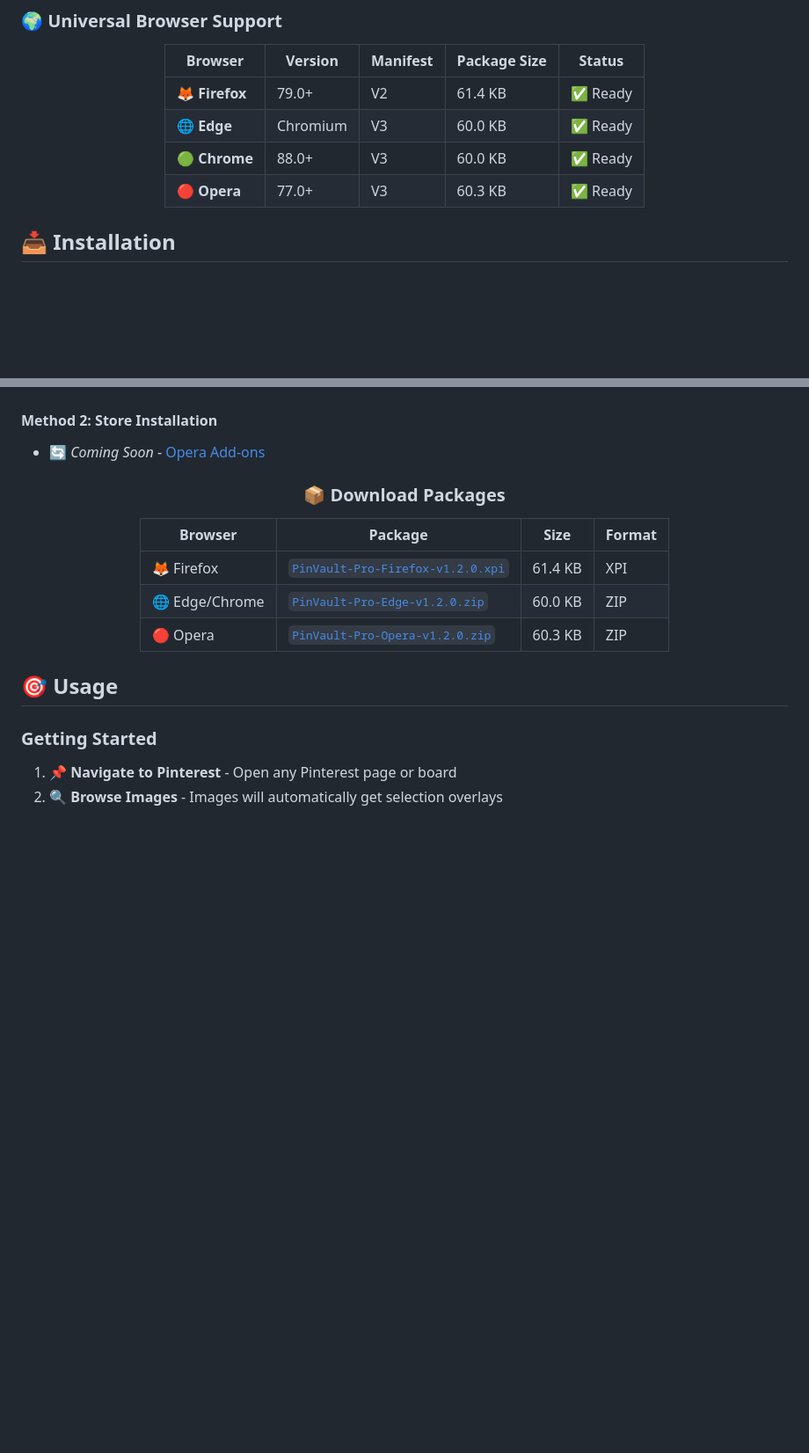
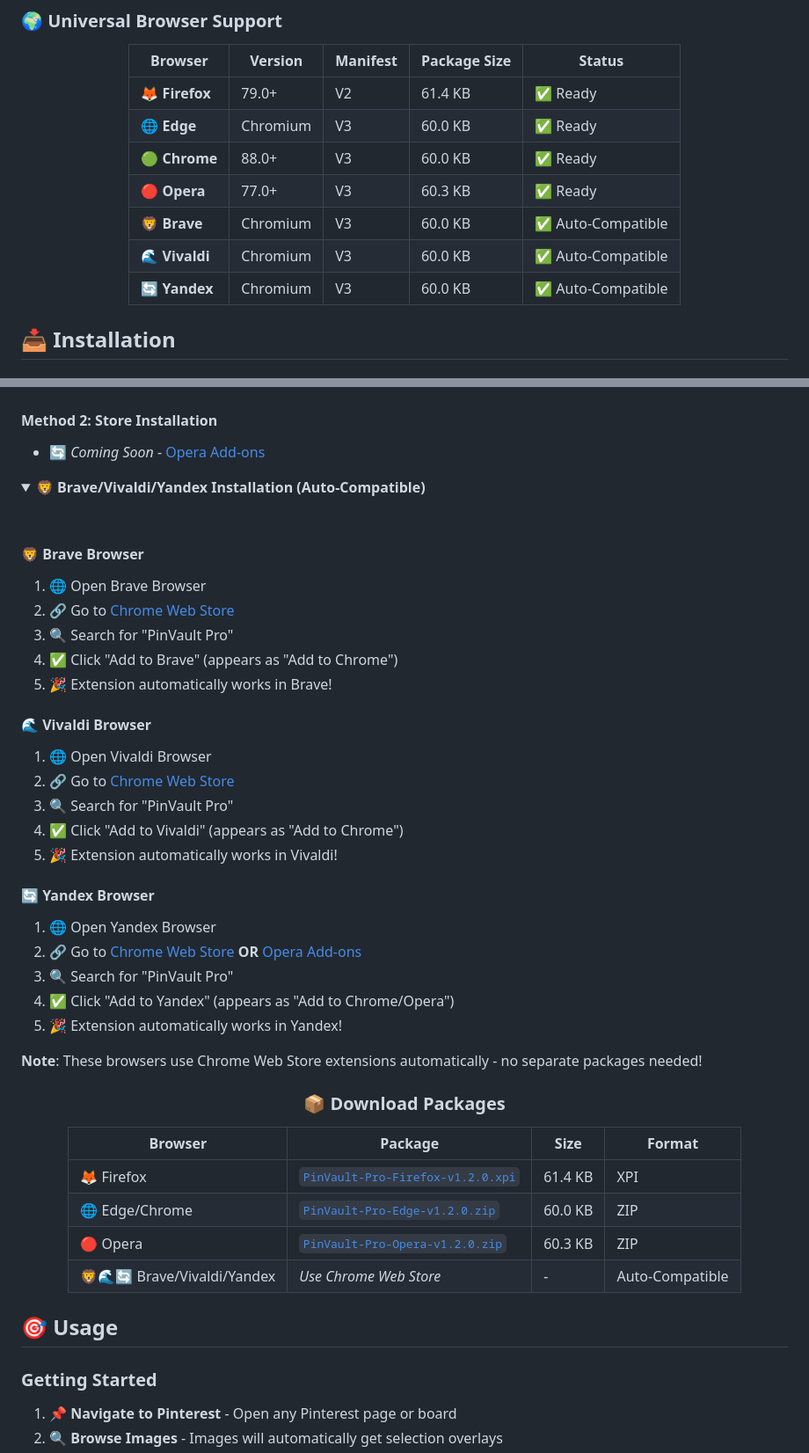
Before and after one commit to inyogeshwar/pinvault-pro-extension, a Markdown page: README.md, 2 parts joined by grey strips. Shown at 88% size. Drawn GitHub-style; folded sections open; blank space fills up the shorter version.

Commit message:
Add auto-compatible browser support (Brave, Vivaldi, Yandex)
- Updated browser compatibility table with 7 browsers
- Added installation guide for auto-compatible browsers
- Enhanced market coverage to 95%+ browsers
- Updated download packages table
- Added comprehensive auto-compatibility documentation

```diff
--- a/README.md
+++ b/README.md
@@ -145,6 +145,9 @@
 | 🌐 **Edge** | Chromium | V3 | 60.0 KB | ✅ Ready |
 | 🟢 **Chrome** | 88.0+ | V3 | 60.0 KB | ✅ Ready |
 | 🔴 **Opera** | 77.0+ | V3 | 60.3 KB | ✅ Ready |
+| 🦁 **Brave** | Chromium | V3 | 60.0 KB | ✅ Auto-Compatible |
+| 🌊 **Vivaldi** | Chromium | V3 | 60.0 KB | ✅ Auto-Compatible |
+| 🔄 **Yandex** | Chromium | V3 | 60.0 KB | ✅ Auto-Compatible |
 
 </div>
 
@@ -217,6 +220,36 @@ wget https://github.com/inyogeshwar/pinvault-pro-extension/releases/latest/downl
 
 </details>
 
+<details>
+<summary><b>🦁 Brave/Vivaldi/Yandex Installation (Auto-Compatible)</b></summary>
+
+<br>
+
+#### **🦁 Brave Browser**
+1. 🌐 Open Brave Browser
+2. 🔗 Go to [Chrome Web Store](https://chrome.google.com/webstore)
+3. 🔍 Search for "PinVault Pro"
+4. ✅ Click "Add to Brave" (appears as "Add to Chrome")
+5. 🎉 Extension automatically works in Brave!
+
+#### **🌊 Vivaldi Browser**
+1. 🌐 Open Vivaldi Browser
+2. 🔗 Go to [Chrome Web Store](https://chrome.google.com/webstore)
+3. 🔍 Search for "PinVault Pro"
+4. ✅ Click "Add to Vivaldi" (appears as "Add to Chrome")
+5. 🎉 Extension automatically works in Vivaldi!
+
+#### **🔄 Yandex Browser**
+1. 🌐 Open Yandex Browser
+2. 🔗 Go to [Chrome Web Store](https://chrome.google.com/webstore) **OR** [Opera Add-ons](https://addons.opera.com)
+3. 🔍 Search for "PinVault Pro"
+4. ✅ Click "Add to Yandex" (appears as "Add to Chrome/Opera")
+5. 🎉 Extension automatically works in Yandex!
+
+**Note**: These browsers use Chrome Web Store extensions automatically - no separate packages needed!
+
+</details>
+
 <div align="center">
 
 ### 📦 **Download Packages**
@@ -226,6 +259,7 @@ wget https://github.com/inyogeshwar/pinvault-pro-extension/releases/latest/downl
 | 🦊 Firefox | [`PinVault-Pro-Firefox-v1.2.0.xpi`](https://github.com/inyogeshwar/pinvault-pro-extension/releases/latest/download/PinVault-Pro-Firefox-v1.2.0.xpi) | 61.4 KB | XPI |
 | 🌐 Edge/Chrome | [`PinVault-Pro-Edge-v1.2.0.zip`](https://github.com/inyogeshwar/pinvault-pro-extension/releases/latest/download/PinVault-Pro-Edge-v1.2.0.zip) | 60.0 KB | ZIP |
 | 🔴 Opera | [`PinVault-Pro-Opera-v1.2.0.zip`](https://github.com/inyogeshwar/pinvault-pro-extension/releases/latest/download/PinVault-Pro-Opera-v1.2.0.zip) | 60.3 KB | ZIP |
+| 🦁🌊🔄 Brave/Vivaldi/Yandex | *Use Chrome Web Store* | - | Auto-Compatible |
 
 </div>
 
```
